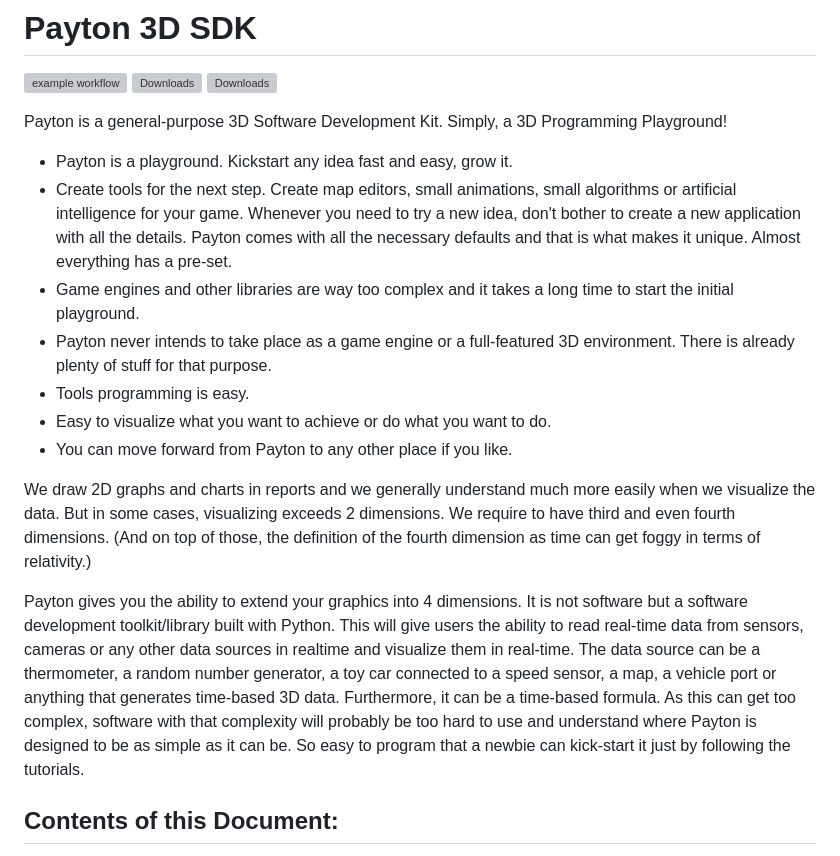
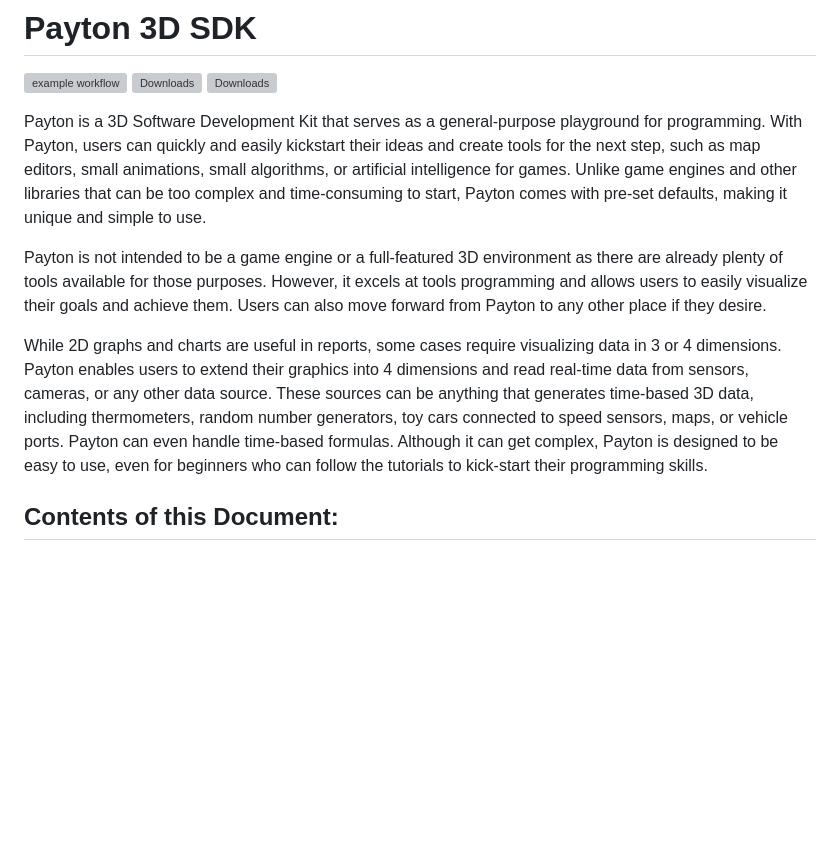
Before and after one commit to sinanislekdemir/payton, a Markdown page: README.md, the part around one of its changes. Rendered like a GitHub page; blank space fills up the shorter version; grey boxes are pictures that could not be loaded.

```diff
--- a/README.md
+++ b/README.md
@@ -4,37 +4,11 @@
 [![Downloads](https://pepy.tech/badge/payton/month)](https://pepy.tech/project/payton)
 [![Downloads](https://pepy.tech/badge/payton/week)](https://pepy.tech/project/payton)
 
-Payton is a general-purpose 3D Software Development Kit. Simply, a 3D Programming Playground!
+Payton is a 3D Software Development Kit that serves as a general-purpose playground for programming. With Payton, users can quickly and easily kickstart their ideas and create tools for the next step, such as map editors, small animations, small algorithms, or artificial intelligence for games. Unlike game engines and other libraries that can be too complex and time-consuming to start, Payton comes with pre-set defaults, making it unique and simple to use.
 
-* Payton is a playground. Kickstart any idea fast and easy, grow it.
-* Create tools for the next step. Create map editors, small animations, small
-  algorithms or artificial intelligence for your game. Whenever you need to try a new idea, don't
-  bother to create a new application with all the details. Payton comes with all the necessary
-  defaults and that is what makes it unique. Almost everything has a pre-set.
-* Game engines and other libraries are way too complex and it takes a long time
-  to start the initial playground.
-* Payton never intends to take place as a game engine or a full-featured 3D
-  environment. There is already plenty of stuff for that purpose.
-* Tools programming is easy.
-* Easy to visualize what you want to achieve or do what you want to do.
-* You can move forward from Payton to any other place if you like.
+Payton is not intended to be a game engine or a full-featured 3D environment as there are already plenty of tools available for those purposes. However, it excels at tools programming and allows users to easily visualize their goals and achieve them. Users can also move forward from Payton to any other place if they desire.
 
-We draw 2D graphs and charts in reports and we generally understand much more
-easily when we visualize the data. But in some cases, visualizing exceeds 2
-dimensions. We require to have third and even fourth dimensions. (And on top of
-those, the definition of the fourth dimension as time can get foggy in terms of
-relativity.)
-
-Payton gives you the ability to extend your graphics into 4 dimensions. It is not
-software but a software development toolkit/library built with Python.
-This will give users the ability to read real-time data from sensors, cameras or
-any other data sources in realtime and visualize them in real-time. The data source
-can be a thermometer, a random number generator, a toy car connected to a speed
-sensor, a map, a vehicle port or anything that generates time-based 3D data.
-Furthermore, it can be a time-based formula. As this can get too complex,
-software with that complexity will probably be too hard to use and understand
-where Payton is designed to be as simple as it can be. So easy to program that
-a newbie can kick-start it just by following the tutorials.
+While 2D graphs and charts are useful in reports, some cases require visualizing data in 3 or 4 dimensions. Payton enables users to extend their graphics into 4 dimensions and read real-time data from sensors, cameras, or any other data source. These sources can be anything that generates time-based 3D data, including thermometers, random number generators, toy cars connected to speed sensors, maps, or vehicle ports. Payton can even handle time-based formulas. Although it can get complex, Payton is designed to be easy to use, even for beginners who can follow the tutorials to kick-start their programming skills.
 
 ## Contents of this Document:
 
```
Also changed, not shown: other parts of README.md (+41 -43 lines).
